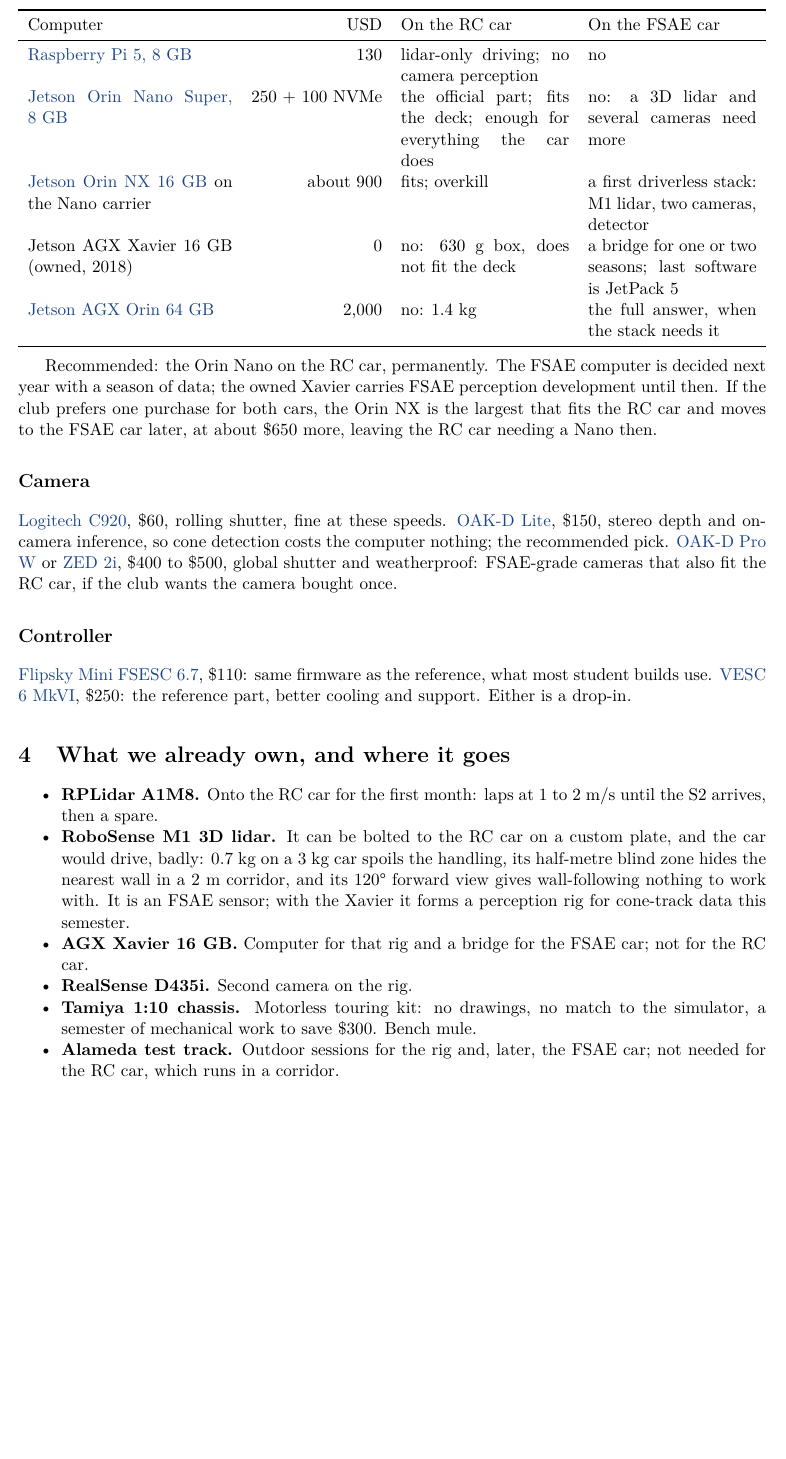
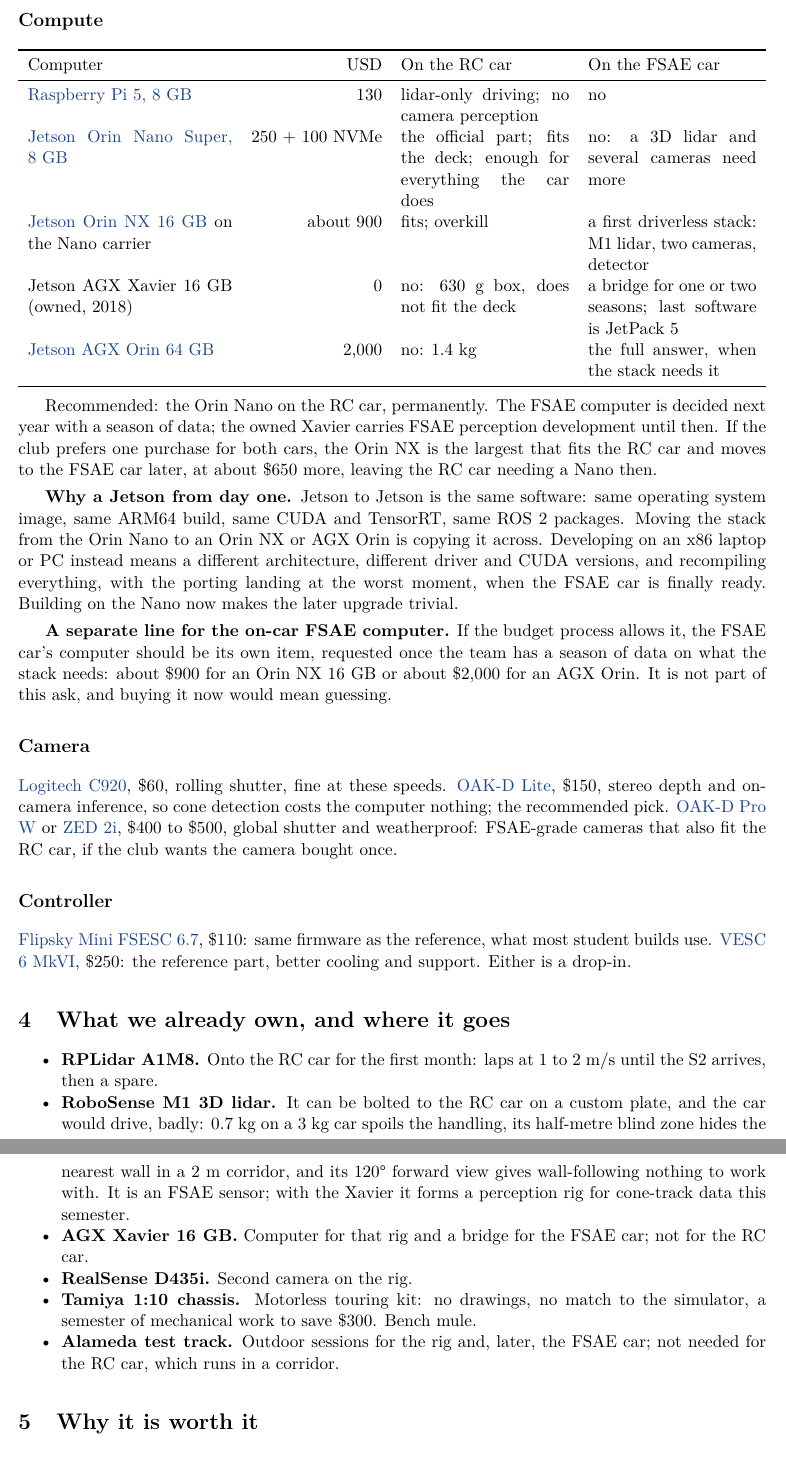
Before and after one commit to Pranman1/feb-racing, a LaTeX document (docs/proposal/overleaf/main.tex): part of page 3 of 4 before the commit and two parts of pages 3 and 4 of 5 after it, the two joined at a grey line, cut at the place of the change, the shorter picture padded with empty space. Compiled offline with pdfLaTeX.

Commit message:
Proposal: Jetson-to-Jetson transfer note; separate FSAE computer line
Co-Authored-By: Claude Fable 5.1 <noreply@anthropic.com>
Claude-Session: https://claude.ai/code/session_01Lsy62Kyf6iHVnXtg8GygRH

```diff
--- a/docs/proposal/overleaf/main.tex
+++ b/docs/proposal/overleaf/main.tex
@@ -115,6 +115,18 @@
 If the club prefers one purchase for both cars, the Orin NX is the largest that fits the RC
 car and moves to the FSAE car later, at about \$650 more, leaving the RC car needing a Nano then.
 
+\textbf{Why a Jetson from day one.} Jetson to Jetson is the same software: same operating
+system image, same ARM64 build, same CUDA and TensorRT, same ROS~2 packages. Moving the stack
+from the Orin Nano to an Orin NX or AGX Orin is copying it across. Developing on an x86 laptop
+or PC instead means a different architecture, different driver and CUDA versions, and
+recompiling everything, with the porting landing at the worst moment, when the FSAE car is
+finally ready. Building on the Nano now makes the later upgrade trivial.
+
+\textbf{A separate line for the on-car FSAE computer.} If the budget process allows it, the
+FSAE car's computer should be its own item, requested once the team has a season of data on
+what the stack needs: about \$900 for an Orin NX 16~GB or about \$2{,}000 for an AGX Orin.
+It is not part of this ask, and buying it now would mean guessing.
+
 \subsection*{Camera}
 \href{https://www.logitech.com/en-us/products/webcams/c920s-pro-hd-webcam.html}{Logitech C920}, \$60,
 rolling shutter, fine at these speeds.
```
Also changed, not shown: docs/proposal/overleaf/main.pdf.
